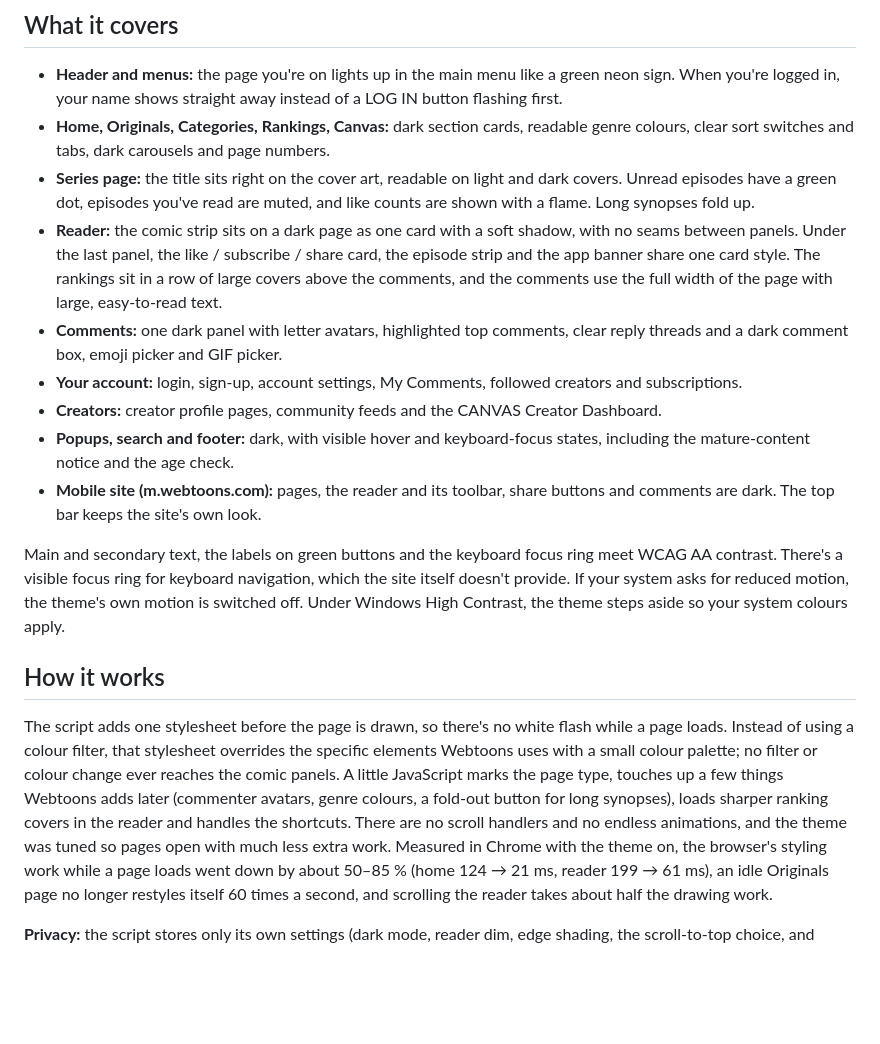
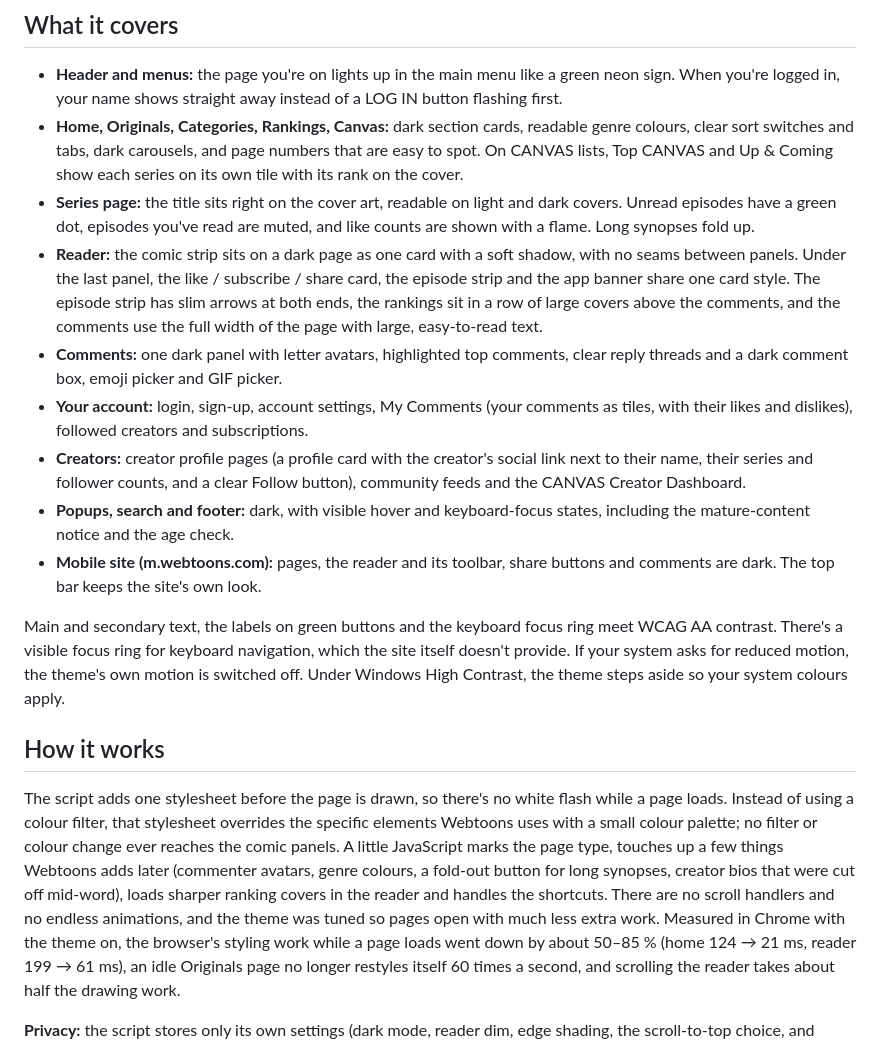
Before and after one commit to hervad/webtoons-dark-mode, a Markdown page: greasyfork.md, the part around the change. Drawn GitHub-style; blank space fills up the shorter version.

Commit message:
greasyfork.md: describe the 1.8.1-1.8.5 changes

```diff
--- a/greasyfork.md
+++ b/greasyfork.md
@@ -31,12 +31,12 @@ The toggles are also in your userscript manager's menu. Each entry says what cli
 ## What it covers
 
 - **Header and menus:** the page you're on lights up in the main menu like a green neon sign. When you're logged in, your name shows straight away instead of a LOG IN button flashing first.
-- **Home, Originals, Categories, Rankings, Canvas:** dark section cards, readable genre colours, clear sort switches and tabs, dark carousels and page numbers.
+- **Home, Originals, Categories, Rankings, Canvas:** dark section cards, readable genre colours, clear sort switches and tabs, dark carousels, and page numbers that are easy to spot. On CANVAS lists, Top CANVAS and Up & Coming show each series on its own tile with its rank on the cover.
 - **Series page:** the title sits right on the cover art, readable on light and dark covers. Unread episodes have a green dot, episodes you've read are muted, and like counts are shown with a flame. Long synopses fold up.
-- **Reader:** the comic strip sits on a dark page as one card with a soft shadow, with no seams between panels. Under the last panel, the like / subscribe / share card, the episode strip and the app banner share one card style. The rankings sit in a row of large covers above the comments, and the comments use the full width of the page with large, easy-to-read text.
+- **Reader:** the comic strip sits on a dark page as one card with a soft shadow, with no seams between panels. Under the last panel, the like / subscribe / share card, the episode strip and the app banner share one card style. The episode strip has slim arrows at both ends, the rankings sit in a row of large covers above the comments, and the comments use the full width of the page with large, easy-to-read text.
 - **Comments:** one dark panel with letter avatars, highlighted top comments, clear reply threads and a dark comment box, emoji picker and GIF picker.
-- **Your account:** login, sign-up, account settings, My Comments, followed creators and subscriptions.
-- **Creators:** creator profile pages, community feeds and the CANVAS Creator Dashboard.
+- **Your account:** login, sign-up, account settings, My Comments (your comments as tiles, with their likes and dislikes), followed creators and subscriptions.
+- **Creators:** creator profile pages (a profile card with the creator's social link next to their name, their series and follower counts, and a clear Follow button), community feeds and the CANVAS Creator Dashboard.
 - **Popups, search and footer:** dark, with visible hover and keyboard-focus states, including the mature-content notice and the age check.
 - **Mobile site (m.webtoons.com):** pages, the reader and its toolbar, share buttons and comments are dark. The top bar keeps the site's own look.
 
@@ -44,7 +44,7 @@ Main and secondary text, the labels on green buttons and the keyboard focus ring
 
 ## How it works
 
-The script adds one stylesheet before the page is drawn, so there's no white flash while a page loads. Instead of using a colour filter, that stylesheet overrides the specific elements Webtoons uses with a small colour palette; no filter or colour change ever reaches the comic panels. A little JavaScript marks the page type, touches up a few things Webtoons adds later (commenter avatars, genre colours, a fold-out button for long synopses), loads sharper ranking covers in the reader and handles the shortcuts. There are no scroll handlers and no endless animations, and the theme was tuned so pages open with much less extra work.
+The script adds one stylesheet before the page is drawn, so there's no white flash while a page loads. Instead of using a colour filter, that stylesheet overrides the specific elements Webtoons uses with a small colour palette; no filter or colour change ever reaches the comic panels. A little JavaScript marks the page type, touches up a few things Webtoons adds later (commenter avatars, genre colours, a fold-out button for long synopses, creator bios that were cut off mid-word), loads sharper ranking covers in the reader and handles the shortcuts. There are no scroll handlers and no endless animations, and the theme was tuned so pages open with much less extra work.
 Measured in Chrome with the theme on, the browser's styling work while a page loads went down by about 50–85 % (home 124 → 21 ms, reader 199 → 61 ms), an idle Originals page no longer restyles itself 60 times a second, and scrolling the reader takes about half the drawing work.
 
 **Privacy:** the script stores only its own settings (dark mode, reader dim, edge shading, the scroll-to-top choice, and whether you were logged in on the last page, for the LOG IN fix). It uses `GM_getValue` / `GM_setValue` (and `GM.getValue` / `GM.setValue`) for that, and `GM_registerMenuCommand` / `GM_unregisterMenuCommand` for the menu entries. It makes no requests of its own and sends no data anywhere. The one change to what the page loads: in the reader, the ranking covers are swapped for a sharper size of the same images from Webtoons' own image server.
```
